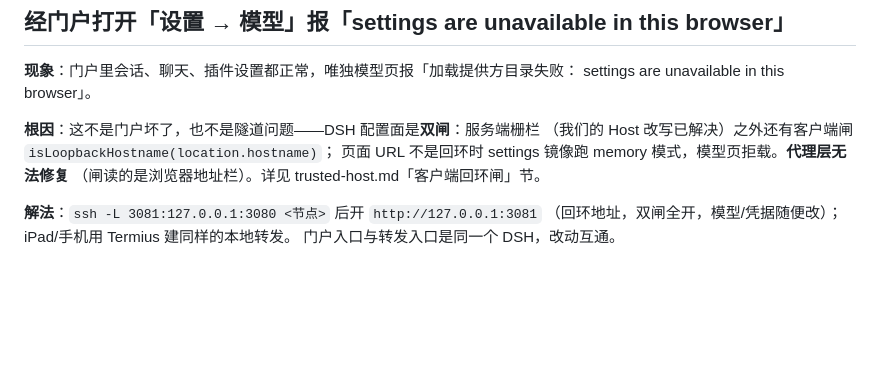
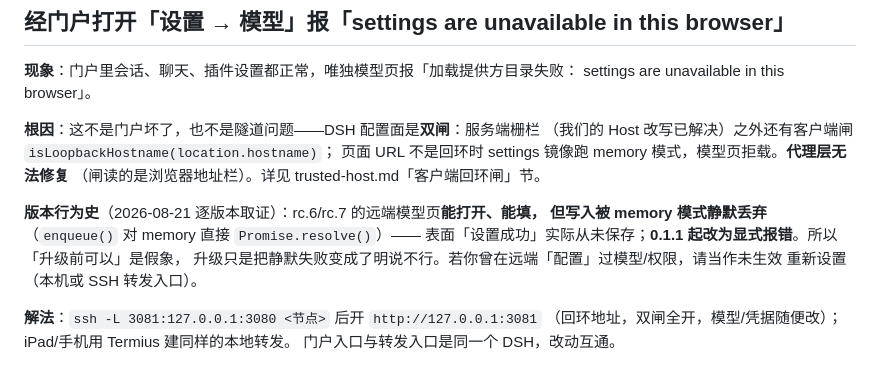
Before and after one commit to StarChen-Cycler/dsh-fleet-plugin, a Markdown page: docs/TROUBLESHOOTING.md, the part around the change. Rendered like a GitHub page; blank space fills up the shorter version.

Commit message:
docs: version history of the remote models page — rc.6/rc.7 silently dropped writes in memory mode, 0.1.1 turned it into an explicit error

```diff
--- a/docs/TROUBLESHOOTING.md
+++ b/docs/TROUBLESHOOTING.md
@@ -168,6 +168,12 @@ settings are unavailable in this browser」。
 页面 URL 不是回环时 settings 镜像跑 memory 模式，模型页拒载。**代理层无法修复**
 （闸读的是浏览器地址栏）。详见 trusted-host.md「客户端回环闸」节。
 
+**版本行为史**（2026-08-21 逐版本取证）：rc.6/rc.7 的远端模型页**能打开、能填，
+但写入被 memory 模式静默丢弃**（`enqueue()` 对 memory 直接 `Promise.resolve()`）——
+表面「设置成功」实际从未保存；**0.1.1 起改为显式报错**。所以「升级前可以」是假象，
+升级只是把静默失败变成了明说不行。若你曾在远端「配置」过模型/权限，请当作未生效
+重新设置（本机或 SSH 转发入口）。
+
 **解法**：`ssh -L 3081:127.0.0.1:3080 <节点>` 后开 `http://127.0.0.1:3081`
 （回环地址，双闸全开，模型/凭据随便改）；iPad/手机用 Termius 建同样的本地转发。
 门户入口与转发入口是同一个 DSH，改动互通。
```
